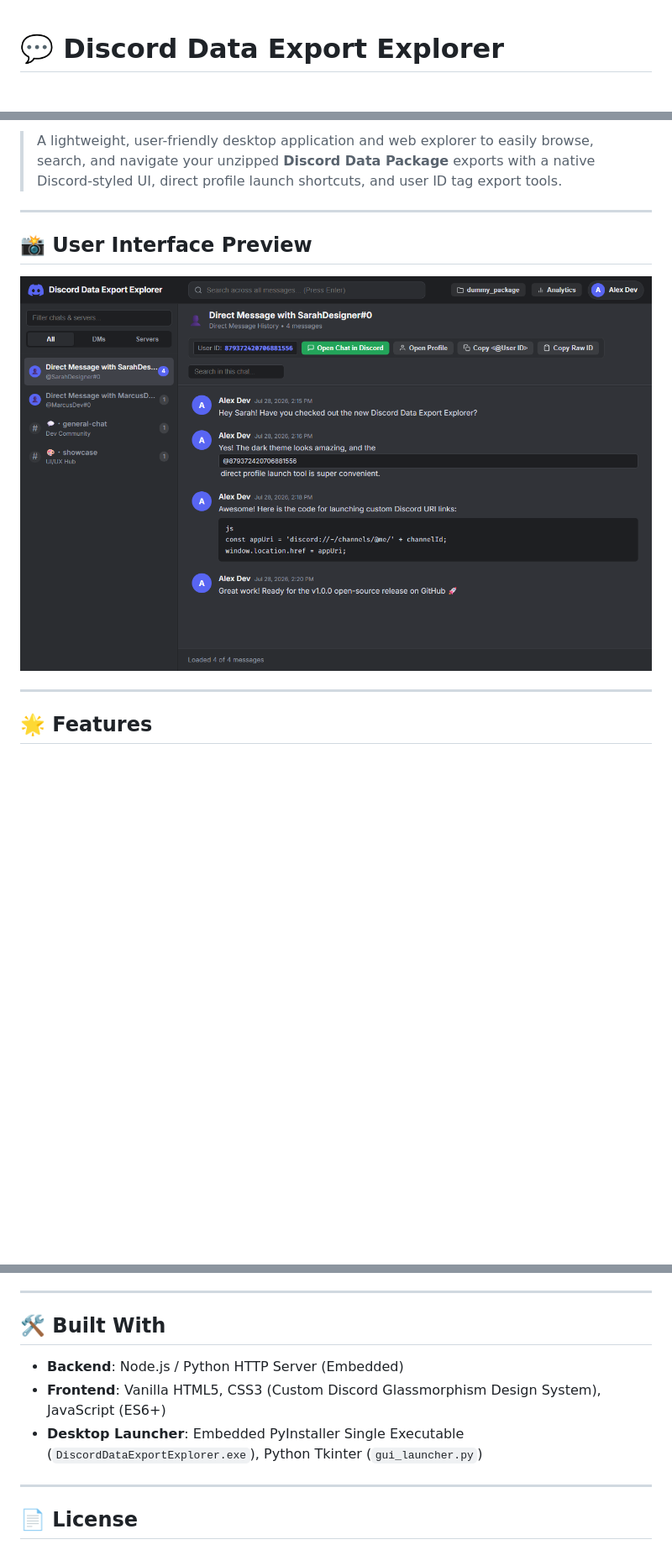
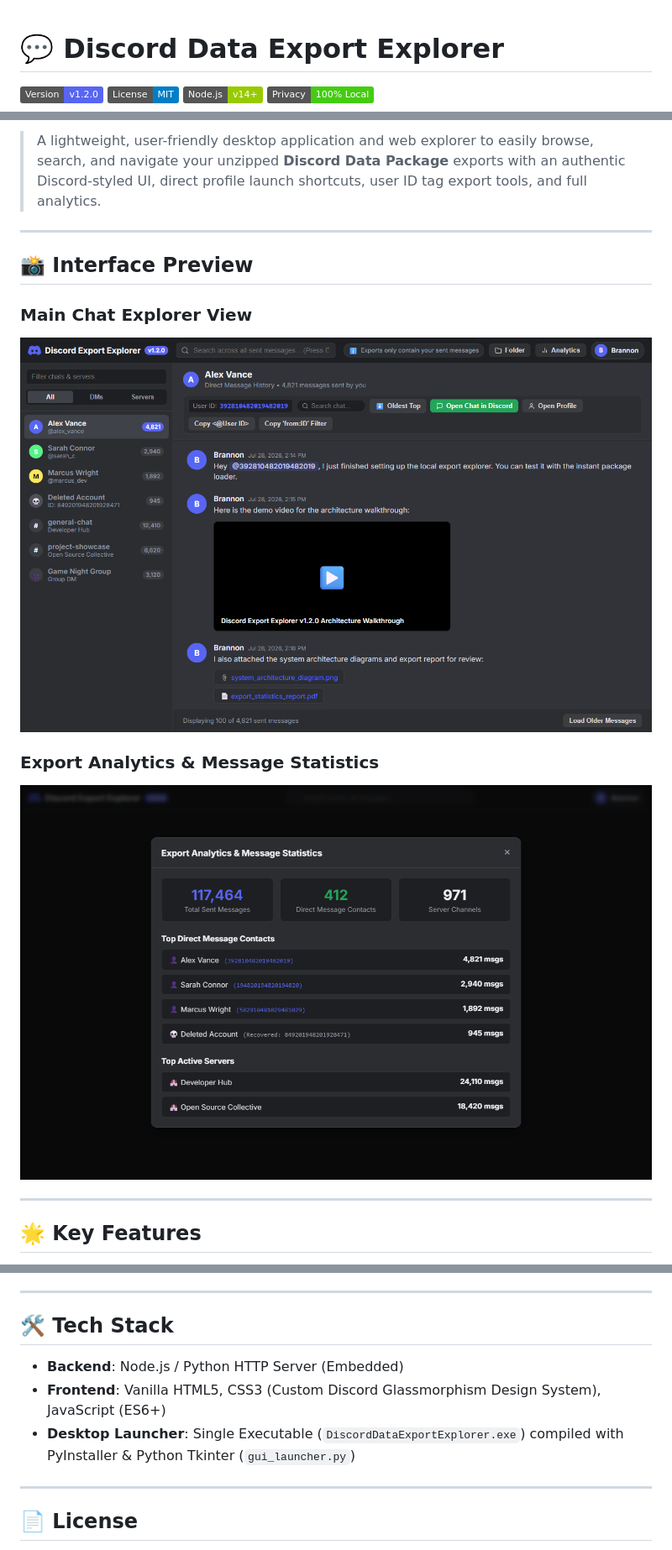
Before and after one commit to BrannonSD/discord-data-export-explorer, a Markdown page: README.md, 3 parts joined by grey strips. Shown: that part at 84% size. GitHub-like rendering; pictures changed too: preview_chat.png (added), preview_stats.png (added); badges without logos; blank space fills up the shorter version.

Commit message:
release: v1.2.0 - chat sort toggle, export analytics, media attachments, and GUI updates

```diff
--- a/README.md
+++ b/README.md
@@ -1,5 +1,6 @@
 # 💬 Discord Data Export Explorer
 
+[![Version: 1.2.0](https://img.shields.io/badge/Version-v1.2.0-5865F2.svg)](#-features)
 [![License: MIT](https://img.shields.io/badge/License-MIT-blue.svg)](https://opensource.org/licenses/MIT)
 [![Node.js](https://img.shields.io/badge/Node.js-v14%2B-green.svg)](https://nodejs.org/)
 [![Privacy](https://img.shields.io/badge/Privacy-100%25%20Local-brightgreen.svg)](#-privacy--security)
@@ -7,13 +7,17 @@
 
-> A lightweight, user-friendly desktop application and web explorer to easily browse, search, and navigate your unzipped **Discord Data Package** exports with a native Discord-styled UI, direct profile launch shortcuts, and user ID tag export tools.
+> A lightweight, user-friendly desktop application and web explorer to easily browse, search, and navigate your unzipped **Discord Data Package** exports with an authentic Discord-styled UI, direct profile launch shortcuts, user ID tag export tools, and full analytics.
 
 ---
 
-## 📸 User Interface Preview
+## 📸 Interface Preview
 
-![Discord Data Export Explorer Preview](docs/preview.png)
+### Main Chat Explorer View
+![Discord Data Export Explorer Chat Interface](preview_chat.png)
+
+### Export Analytics & Message Statistics
+![Discord Data Export Explorer Analytics Modal](preview_stats.png)
 
 ---
 
-## 🌟 Features
+## 🌟 Key Features
 
@@ -94,11 +101,11 @@ Your privacy is paramount. **Discord Data Export Explorer**:
 
 ---
 
-## 🛠️ Built With
+## 🛠️ Tech Stack
 
 - **Backend**: Node.js / Python HTTP Server (Embedded)
 - **Frontend**: Vanilla HTML5, CSS3 (Custom Discord Glassmorphism Design System), JavaScript (ES6+)
-- **Desktop Launcher**: Embedded PyInstaller Single Executable (`DiscordDataExportExplorer.exe`), Python Tkinter (`gui_launcher.py`)
+- **Desktop Launcher**: Single Executable (`DiscordDataExportExplorer.exe`) compiled with PyInstaller & Python Tkinter (`gui_launcher.py`)
 
 ---
 
```
Also changed, not shown: other parts of README.md (+17 -15 lines), 7 other files.
